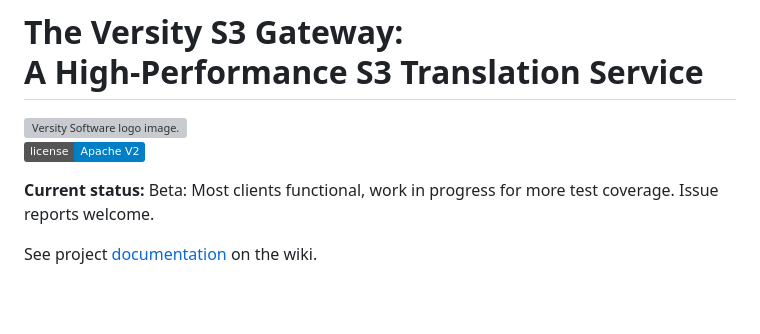
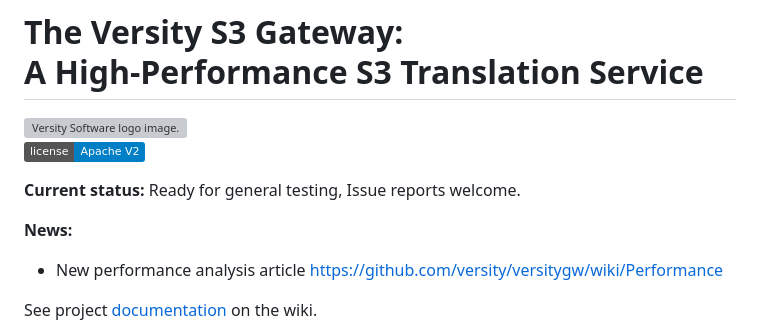
Before and after one commit to versity/versitygw, a Markdown page: README.md, the part around the change. Rendered like a GitHub page; badges without logos; blank space fills up the shorter version; grey boxes are pictures that could not be loaded.

Commit message:
chore: update readme status and news

```diff
--- a/README.md
+++ b/README.md
@@ -8,7 +8,11 @@
 
  [![Apache V2 License](https://img.shields.io/badge/license-Apache%20V2-blue.svg)](https://github.com/versity/versitygw/blob/main/LICENSE)
 
-**Current status:** Beta: Most clients functional, work in progress for more test coverage. Issue reports welcome.
+**Current status:** Ready for general testing, Issue reports welcome.
+
+**News:**<br>
+* New performance analysis article [https://github.com/versity/versitygw/wiki/Performance](https://github.com/versity/versitygw/wiki/Performance)
+
 
 See project [documentation](https://github.com/versity/versitygw/wiki) on the wiki.
 
```
